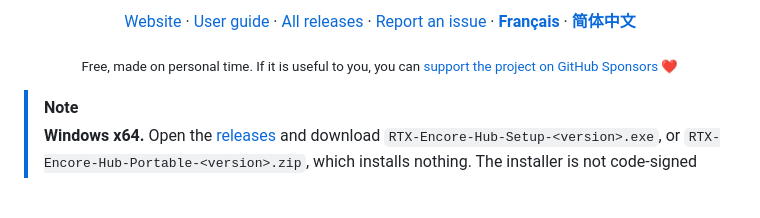
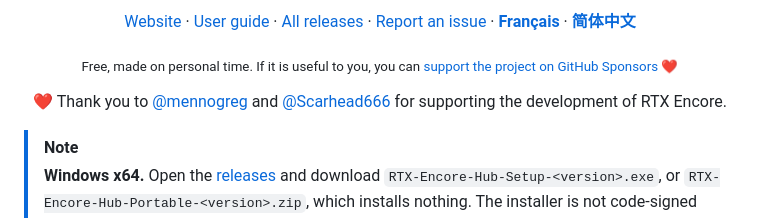
Before and after one commit to SilyNoMeta/rtx-encore-hub, a Markdown page: README.md, the part around the change. GitHub-like rendering; blank space fills up the shorter version.

```diff
--- a/README.md
+++ b/README.md
@@ -23,6 +23,8 @@ It finds your games, installs the mod with the NVIDIA files it needs, keeps all
 [Website](https://encore.nometa.fr/) · [User guide](docs/USER-GUIDE.md) · [All releases](https://github.com/SilyNoMeta/rtx-encore-hub/releases) · [Report an issue](https://github.com/SilyNoMeta/rtx-encore-hub/issues/new/choose) · **[Français](README.fr.md)** · **[简体中文](README.zh-CN.md)**
 
 <sub>Free, made on personal time. If it is useful to you, you can <a href="https://github.com/sponsors/SilyNoMeta">support the project on GitHub Sponsors</a> ❤</sub>
+
+<p>❤️ Thank you to <a href="https://github.com/mennogreg">@mennogreg</a> and <a href="https://github.com/Scarhead666">@Scarhead666</a> for supporting the development of RTX Encore.</p>
 
 </div>
 
```
Also changed, not shown: README.fr.md (+2 -0 lines), README.zh-CN.md (+2 -0 lines).
